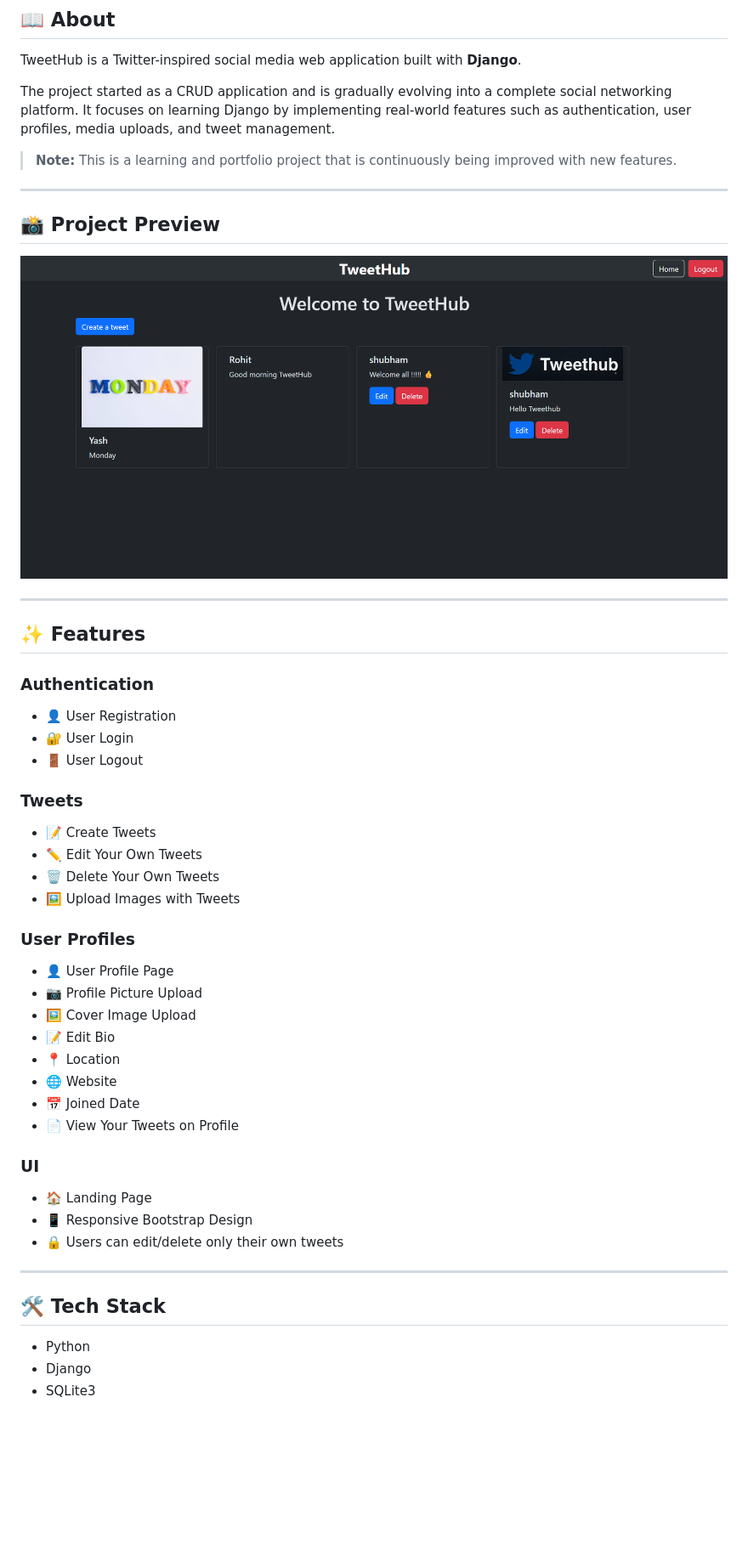
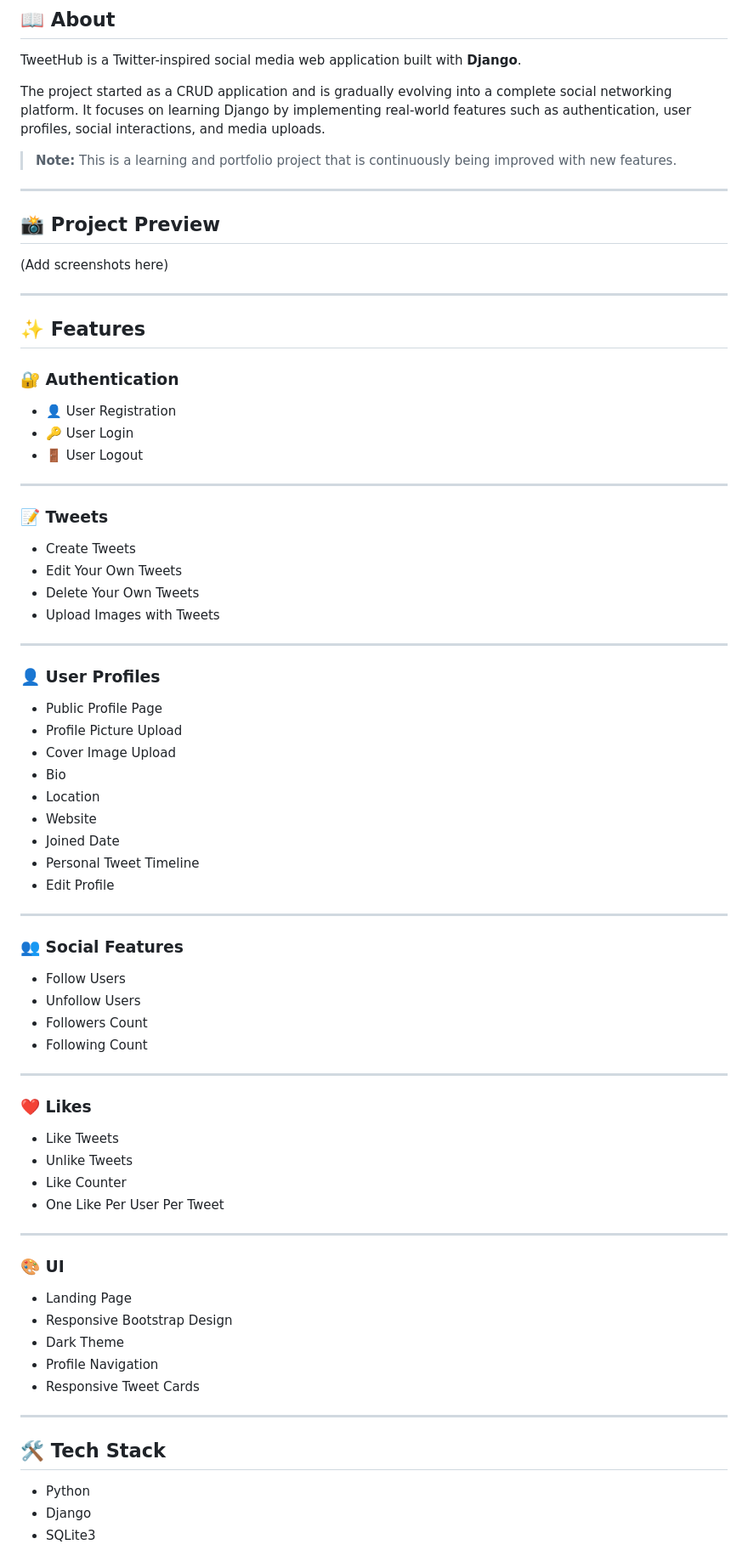
Before and after one commit to shubham2894/TweetHub, a Markdown page: README.md, the part around one of its changes. Shown at 85% size. Rendered like a GitHub page; blank space fills up the shorter version.

```diff
--- a/README.md
+++ b/README.md
@@ -8,7 +4,7 @@
 
 TweetHub is a Twitter-inspired social media web application built with **Django**.
 
-The project started as a CRUD application and is gradually evolving into a complete social networking platform. It focuses on learning Django by implementing real-world features such as authentication, user profiles, media uploads, and tweet management.
+The project started as a CRUD application and is gradually evolving into a complete social networking platform. It focuses on learning Django by implementing real-world features such as authentication, user profiles, social interactions, and media uploads.
 
 > **Note:** This is a learning and portfolio project that is continuously being improved with new features.
 
@@ -16,43 +12,72 @@ The project started as a CRUD application and is gradually evolving into a compl
 
 ## 📸 Project Preview
 
-<p align="center">
-  <img src="screenshots/home.png" alt="TweetHub Home">
-</p>
+(Add screenshots here)
 
 ---
 
 ## ✨ Features
 
-### Authentication
+### 🔐 Authentication
+
 - 👤 User Registration
-- 🔐 User Login
+- 🔑 User Login
 - 🚪 User Logout
-
-### Tweets
-- 📝 Create Tweets
-- ✏️ Edit Your Own Tweets
-- 🗑️ Delete Your Own Tweets
-- 🖼️ Upload Images with Tweets
-
-### User Profiles
-- 👤 User Profile Page
-- 📷 Profile Picture Upload
-- 🖼️ Cover Image Upload
-- 📝 Edit Bio
-- 📍 Location
-- 🌐 Website
-- 📅 Joined Date
-- 📄 View Your Tweets on Profile
-
-### UI
-- 🏠 Landing Page
-- 📱 Responsive Bootstrap Design
-- 🔒 Users can edit/delete only their own tweets
 
 ---
 
-## 🛠️ Tech Stack
+### 📝 Tweets
+
+- Create Tweets
+- Edit Your Own Tweets
+- Delete Your Own Tweets
+- Upload Images with Tweets
+
+---
+
+### 👤 User Profiles
+
+- Public Profile Page
+- Profile Picture Upload
+- Cover Image Upload
+- Bio
+- Location
+- Website
+- Joined Date
+- Personal Tweet Timeline
+- Edit Profile
+
+---
+
+### 👥 Social Features
+
+- Follow Users
+- Unfollow Users
+- Followers Count
+- Following Count
+
+---
+
+### ❤️ Likes
+
+- Like Tweets
+- Unlike Tweets
+- Like Counter
+- One Like Per User Per Tweet
+
+---
+
+### 🎨 UI
+
+- Landing Page
+- Responsive Bootstrap Design
+- Dark Theme
+- Profile Navigation
+- Responsive Tweet Cards
+
+---
+
+## 🛠 Tech Stack
 
 - Python
 - Django
```
Also changed, not shown: other parts of README.md (+47 -49 lines).
